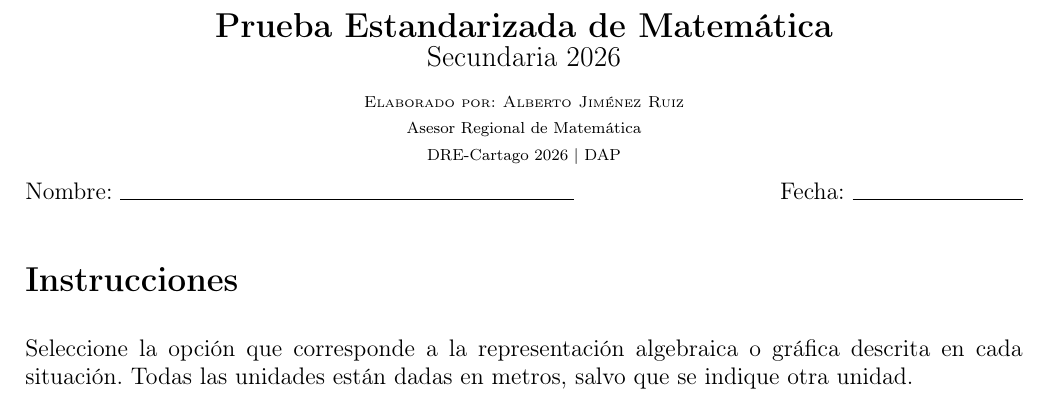
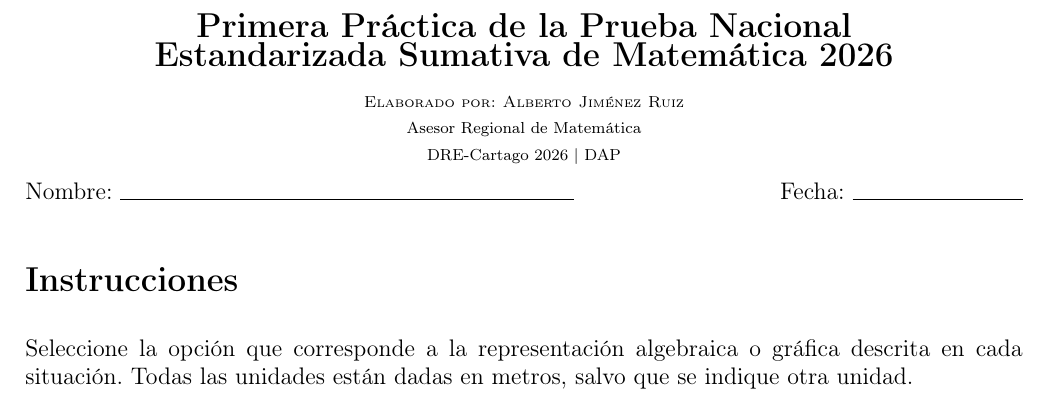
Before and after one commit to hoja1304-sudo/editor-examenes-latex, a LaTeX problem sheet (Examenes Pruebas estandarizadas/1PruebaEstandarizadaSecundaria2026.tex): part of page 1 of 46, cut at the place of the change. Compiled offline with pdfLaTeX.

Commit message:
Actualizar titulo de primera practica estandarizada

```diff
--- a/Examenes Pruebas estandarizadas/1PruebaEstandarizadaSecundaria2026.tex
+++ b/Examenes Pruebas estandarizadas/1PruebaEstandarizadaSecundaria2026.tex
@@ -61,8 +61,8 @@
 \begin{document}
 
 \begin{center}
-  {\Large \textbf{Prueba Estandarizada de Matem\'atica}}\\
-  {\large Secundaria 2026}\\[6pt]
+  {\Large \textbf{Primera Pr\'actica de la Prueba Nacional}}\\
+  {\Large \textbf{Estandarizada Sumativa de Matem\'atica 2026}}\\[6pt]
   {\scriptsize\scshape Elaborado por: Alberto Jim\'enez Ruiz}\\[-1pt]
   {\scriptsize Asesor Regional de Matem\'atica}\\[-1pt]
   {\scriptsize DRE-Cartago 2026 \textbar{} DAP}\\[5pt]
```
Also changed, not shown: Examenes Pruebas estandarizadas/1PruebaEstandarizadaSecundaria2026.pdf, 1 other file.
